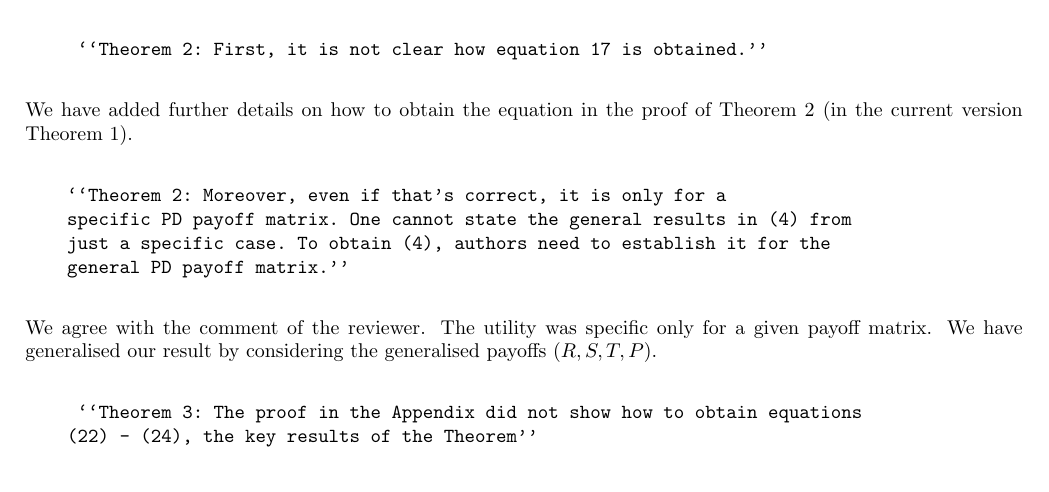
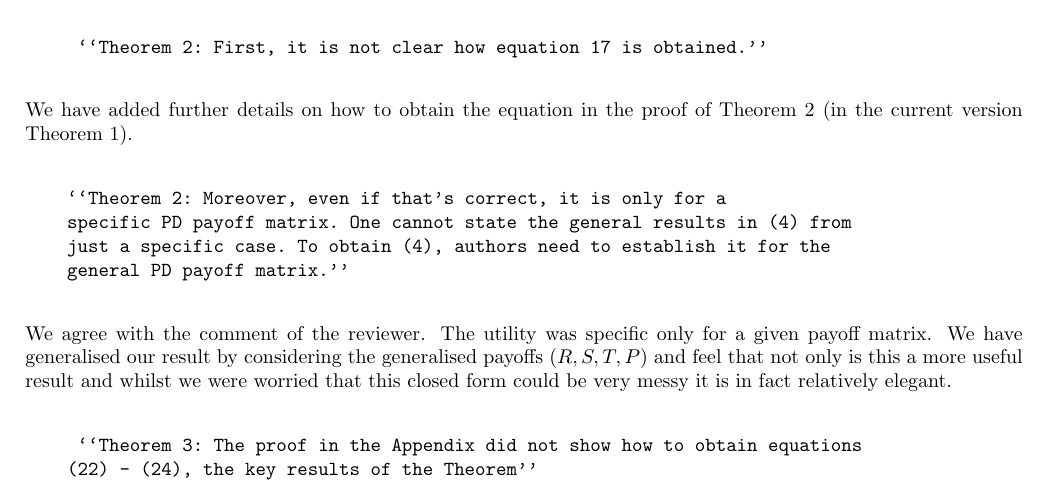
Before and after one commit to Nikoleta-v3/Memory-size-in-the-prisoners-dilemma, a LaTeX document (response/main.tex): part of page 1 of 3, cut so that both start at the same text. Compiled offline with pdfLaTeX.

Commit message:
Update response/main.tex
Co-Authored-By: Vince Knight <vincent.knight@gmail.com>

```diff
--- a/response/main.tex
+++ b/response/main.tex
@@ -50,7 +50,8 @@ We have added further details on how to obtain the equation in the proof of Theo
 
 We agree with the comment of the reviewer. The utility was
 specific only for a given payoff matrix. We have generalised our result by
-considering the generalised payoffs \((R, S, T, P)\).
+considering the generalised payoffs \((R, S, T, P)\) and feel that not only is this a more useful
+result and whilst we were worried that this closed form could be very messy it is in fact relatively elegant.
 
 \begin{verbatim}
      ``Theorem 3: The proof in the Appendix did not show how to obtain equations
```
